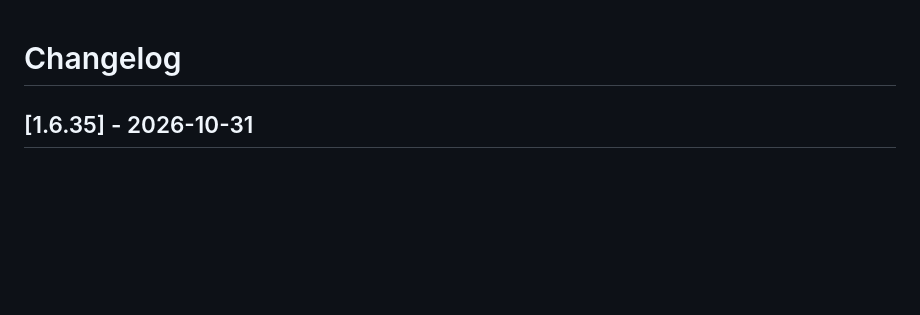
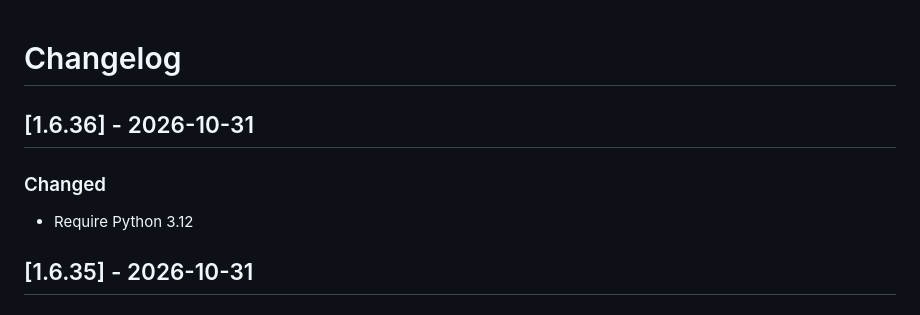
Before and after one commit to stellarshenson/jupyterlab_export_markdown_extension, a Markdown page: CHANGELOG.md, the part around the change. GitHub-like rendering; blank space fills up the shorter version.

Commit message:
docs: record release 1.6.36 in the changelog

```diff
--- a/CHANGELOG.md
+++ b/CHANGELOG.md
@@ -1,6 +1,12 @@
 # Changelog
 
 <!-- <START NEW CHANGELOG ENTRY> -->
+
+## [1.6.36] - 2026-10-31
+
+### Changed
+
+- Require Python 3.12
 
 ## [1.6.35] - 2026-10-31
 
```
